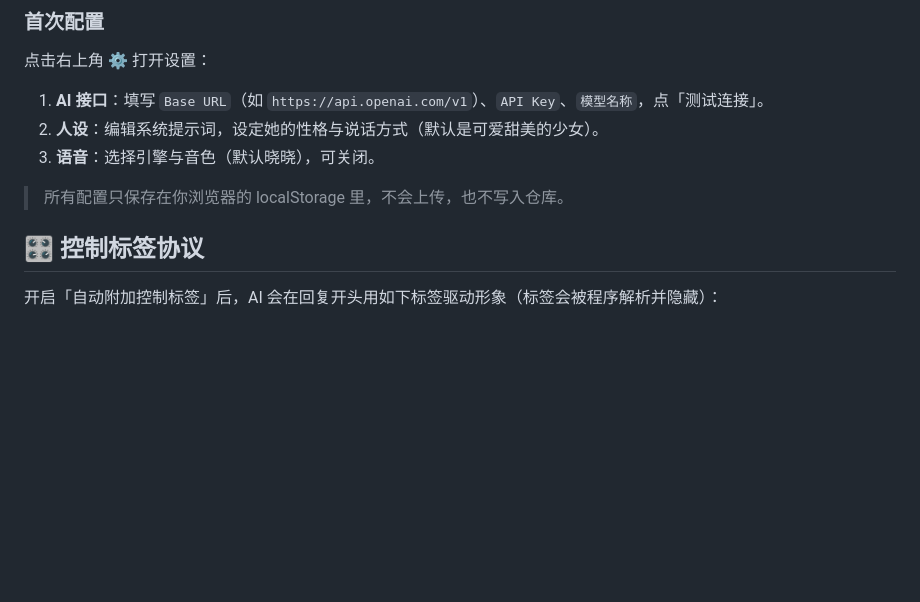
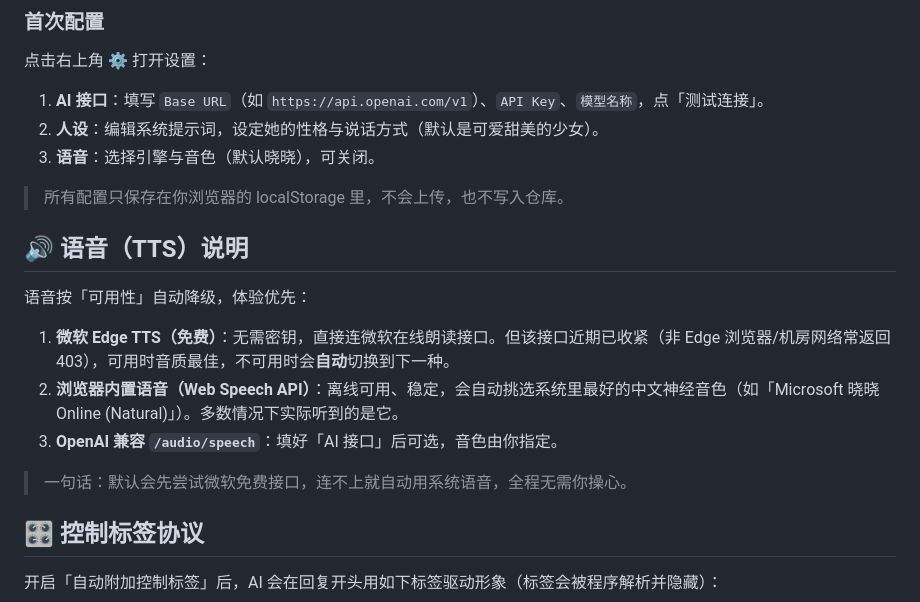
Before and after one commit to Hiweny/anan-live2d-ai, a Markdown page: README.md, the part around the change. Rendered like a GitHub page; blank space fills up the shorter version.

Commit message:
docs: TTS 说明

```diff
--- a/README.md
+++ b/README.md
@@ -36,6 +36,16 @@
 3. **语音**：选择引擎与音色（默认晓晓），可关闭。
 
 > 所有配置只保存在你浏览器的 localStorage 里，不会上传，也不写入仓库。
+
+## 🔊 语音（TTS）说明
+
+语音按「可用性」自动降级，体验优先：
+
+1. **微软 Edge TTS（免费）**：无需密钥，直接连微软在线朗读接口。但该接口近期已收紧（非 Edge 浏览器/机房网络常返回 403），可用时音质最佳，不可用时会**自动**切换到下一种。
+2. **浏览器内置语音（Web Speech API）**：离线可用、稳定，会自动挑选系统里最好的中文神经音色（如「Microsoft 晓晓 Online (Natural)」）。多数情况下实际听到的是它。
+3. **OpenAI 兼容 `/audio/speech`**：填好「AI 接口」后可选，音色由你指定。
+
+> 一句话：默认会先尝试微软免费接口，连不上就自动用系统语音，全程无需你操心。
 
 ## 🎛 控制标签协议
 
```
